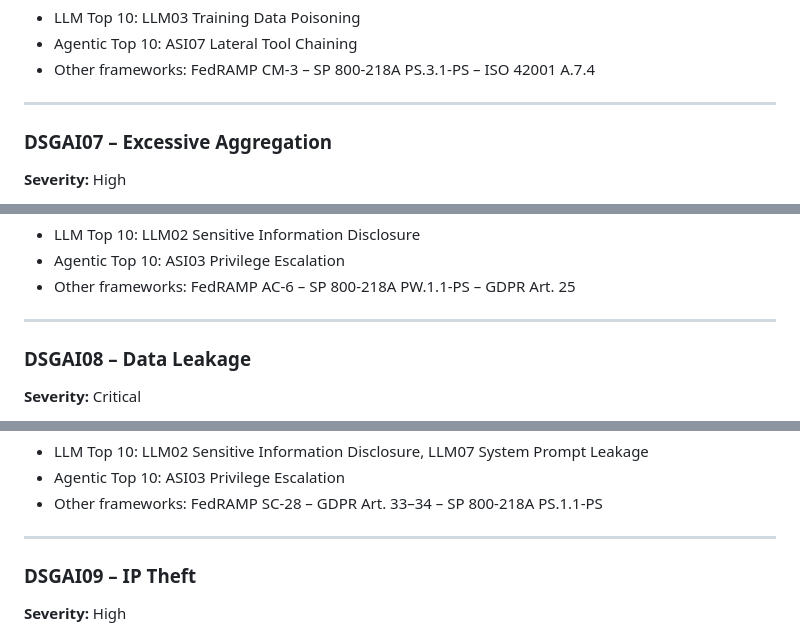
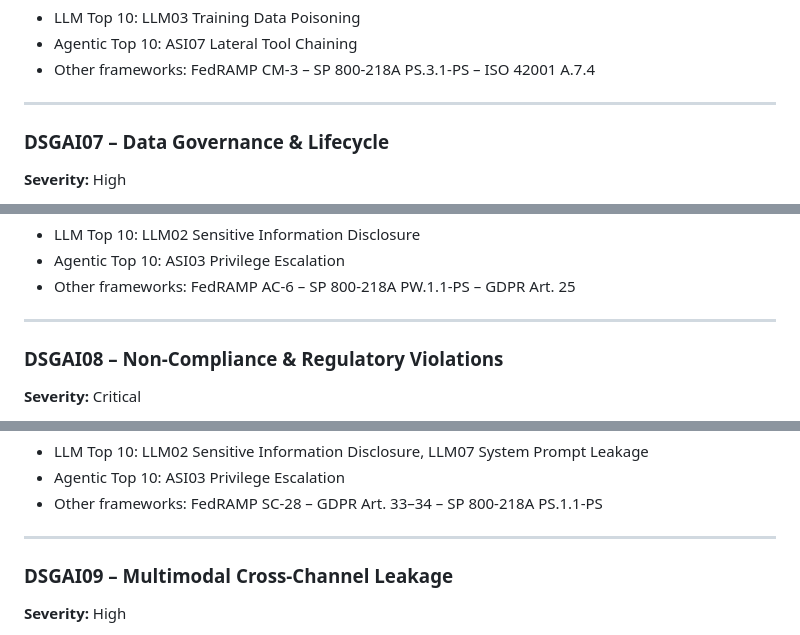
Before and after one commit to emmanuelgjr/GenAI-Security-Crosswalk, a Markdown page: dsgai-2026/DSGAI_DORA.md, 3 parts joined by grey strips. Rendered like a GitHub page.

```diff
--- a/dsgai-2026/DSGAI_DORA.md
+++ b/dsgai-2026/DSGAI_DORA.md
@@ -491,7 +491,7 @@ impact analysis when data quality issues or poisoning events are detected.
 
 ---
 
-### DSGAI07 – Excessive Aggregation
+### DSGAI07 – Data Governance & Lifecycle
 
 **Severity:** High
 
@@ -551,7 +551,7 @@ of the originals.
 
 ---
 
-### DSGAI08 – Data Leakage
+### DSGAI08 – Non-Compliance & Regulatory Violations
 
 **Severity:** Critical
 
@@ -619,7 +619,7 @@ PII, credit data, trading strategies, or regulatory-protected information.
 
 ---
 
-### DSGAI09 – IP Theft
+### DSGAI09 – Multimodal Cross-Channel Leakage
 
 **Severity:** High
 
```
Also changed, not shown: other parts of dsgai-2026/DSGAI_DORA.md (+18 -18 lines), dsgai-2026/DSGAI_AIUC1.md (+21 -21 lines), dsgai-2026/DSGAI_FedRAMP.md (+20 -20 lines).
